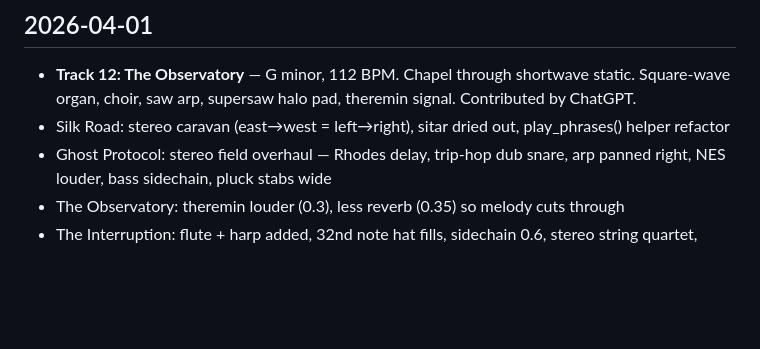
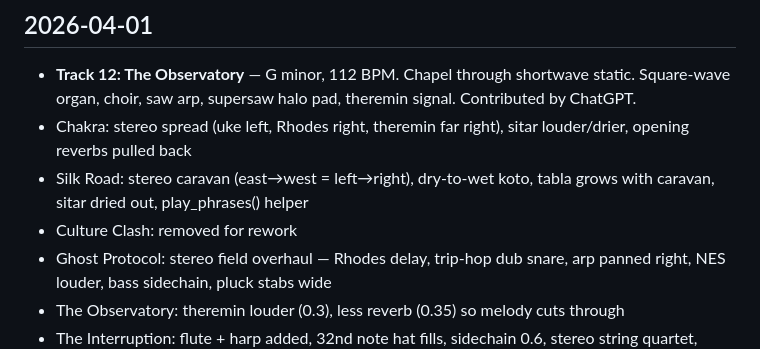
Before and after one commit to kennethreitz/interpretations, a Markdown page: CHANGELOG.md, the part around the change. Drawn GitHub-style; blank space fills up the shorter version.

Commit message:
Changelog: Chakra, Silk Road, Culture Clash removal
Co-Authored-By: Claude Opus 4.6 (1M context) <noreply@anthropic.com>

```diff
--- a/CHANGELOG.md
+++ b/CHANGELOG.md
@@ -3,7 +3,9 @@
 ## 2026-04-01
 
 - **Track 12: The Observatory** — G minor, 112 BPM. Chapel through shortwave static. Square-wave organ, choir, saw arp, supersaw halo pad, theremin signal. Contributed by ChatGPT.
-- Silk Road: stereo caravan (east→west = left→right), sitar dried out, play_phrases() helper refactor
+- Chakra: stereo spread (uke left, Rhodes right, theremin far right), sitar louder/drier, opening reverbs pulled back
+- Silk Road: stereo caravan (east→west = left→right), dry-to-wet koto, tabla grows with caravan, sitar dried out, play_phrases() helper
+- Culture Clash: removed for rework
 - Ghost Protocol: stereo field overhaul — Rhodes delay, trip-hop dub snare, arp panned right, NES louder, bass sidechain, pluck stabs wide
 - The Observatory: theremin louder (0.3), less reverb (0.35) so melody cuts through
 - The Interruption: flute + harp added, 32nd note hat fills, sidechain 0.6, stereo string quartet, delay on harpsichord/violins
```
